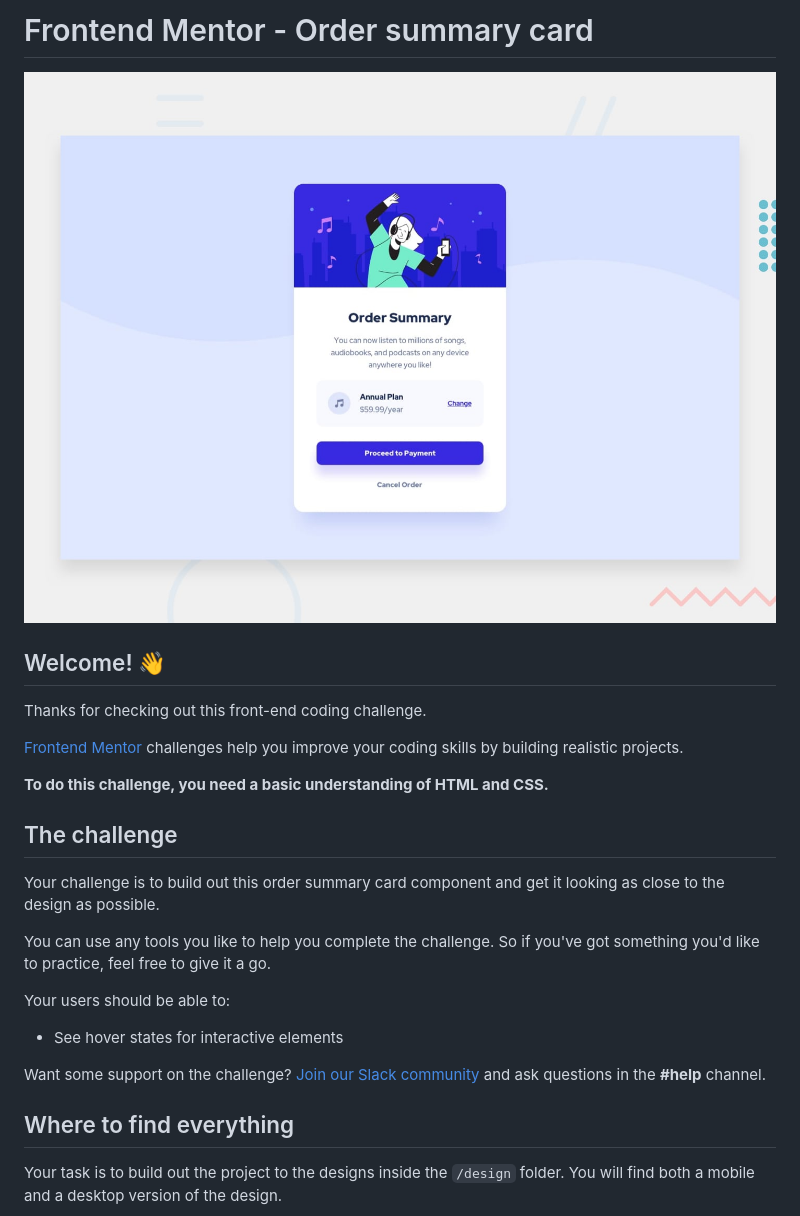
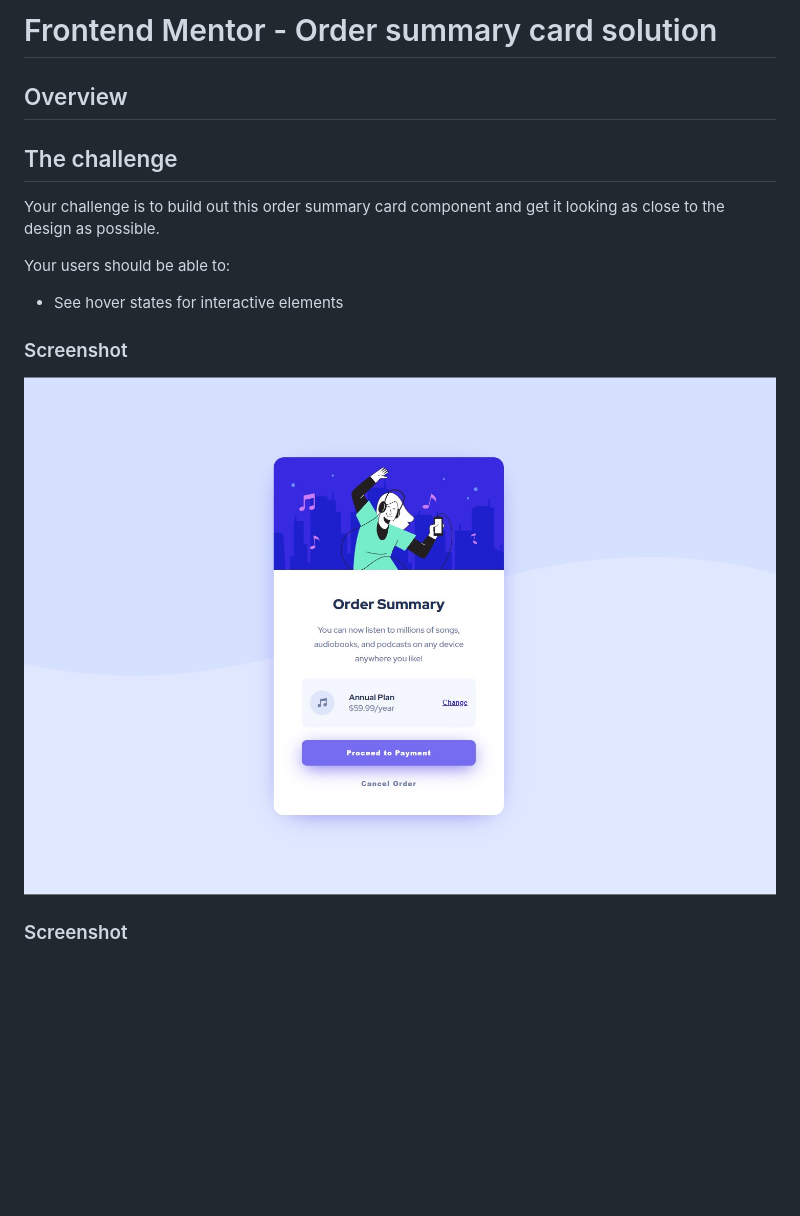
Before and after one commit to jfan-dev/order-summary-component-main, a Markdown page: README.md, the part around the change printed below. GitHub-like rendering; pictures changed too: design/order-summary-solution.jpg (added); blank space fills up the shorter version.

Commit message:
Add README.md and Solution screenshot

```diff
--- a/README.md
+++ b/README.md
@@ -1,28 +1,18 @@
-# Frontend Mentor - Order summary card
+# Frontend Mentor - Order summary card solution
 
-![Design preview for the Order summary card coding challenge](./design/desktop-preview.jpg)
-
-## Welcome! 👋
-
-Thanks for checking out this front-end coding challenge.
-
-[Frontend Mentor](https://www.frontendmentor.io) challenges help you improve your coding skills by building realistic projects.
-
-**To do this challenge, you need a basic understanding of HTML and CSS.**
+## Overview
 
 ## The challenge
 
 Your challenge is to build out this order summary card component and get it looking as close to the design as possible.
 
-You can use any tools you like to help you complete the challenge. So if you've got something you'd like to practice, feel free to give it a go.
-
 Your users should be able to:
 
 - See hover states for interactive elements
 
-Want some support on the challenge? [Join our Slack community](https://www.frontendmentor.io/slack) and ask questions in the **#help** channel.
+### Screenshot
 
-## Where to find everything
+![Solution](design/order-summary-solution.jpg)
 
-Your task is to build out the project to the designs inside the `/design` folder. You will find both a mobile and a desktop version of the design.
+### Screenshot
 
```
Also changed, not shown: other parts of README.md (+16 -53 lines), README-template.md (deleted, +0 -112 lines).
